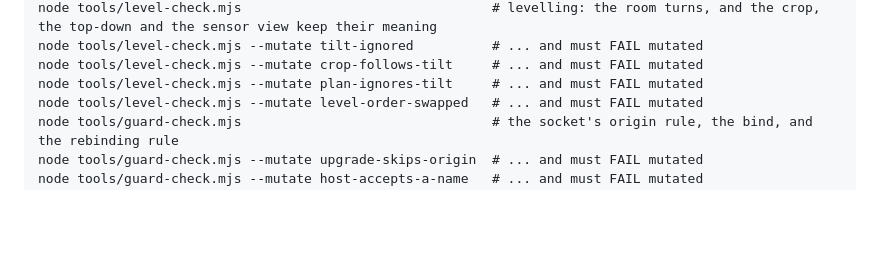
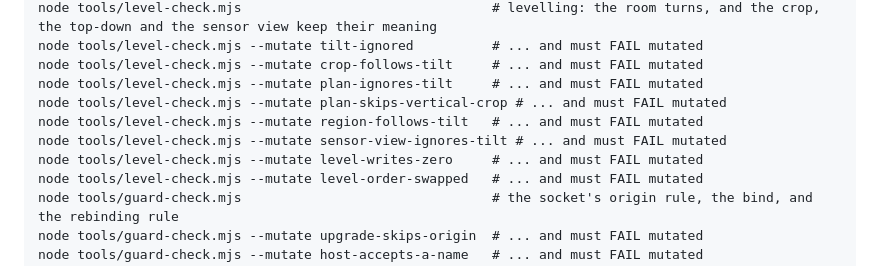
Before and after one commit to kwerdenker/braindance, a Markdown page: CLAUDE.md, the part around the change. Rendered like a GitHub page; blank space fills up the shorter version.

Commit message:
Document level-check viewport levelling mutations

```diff
--- a/CLAUDE.md
+++ b/CLAUDE.md
@@ -174,6 +174,10 @@ node tools/level-check.mjs                                # levelling: the room
 node tools/level-check.mjs --mutate tilt-ignored          # ... and must FAIL mutated
 node tools/level-check.mjs --mutate crop-follows-tilt     # ... and must FAIL mutated
 node tools/level-check.mjs --mutate plan-ignores-tilt     # ... and must FAIL mutated
+node tools/level-check.mjs --mutate plan-skips-vertical-crop # ... and must FAIL mutated
+node tools/level-check.mjs --mutate region-follows-tilt   # ... and must FAIL mutated
+node tools/level-check.mjs --mutate sensor-view-ignores-tilt # ... and must FAIL mutated
+node tools/level-check.mjs --mutate level-writes-zero     # ... and must FAIL mutated
 node tools/level-check.mjs --mutate level-order-swapped   # ... and must FAIL mutated
 node tools/guard-check.mjs                                # the socket's origin rule, the bind, and the rebinding rule
 node tools/guard-check.mjs --mutate upgrade-skips-origin  # ... and must FAIL mutated
```
